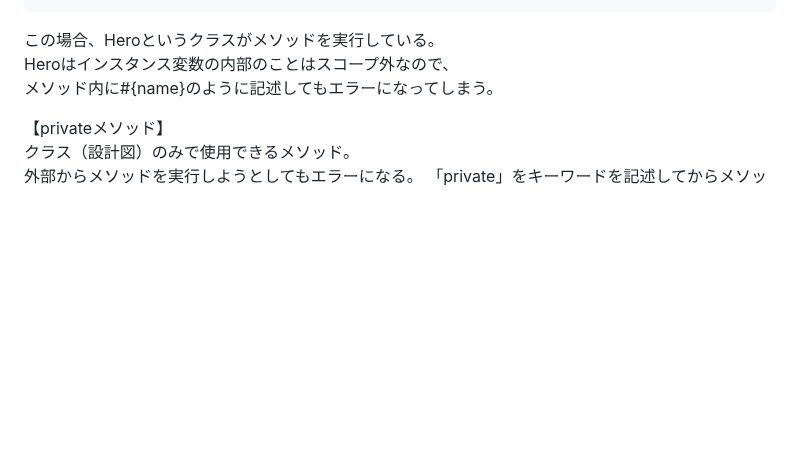
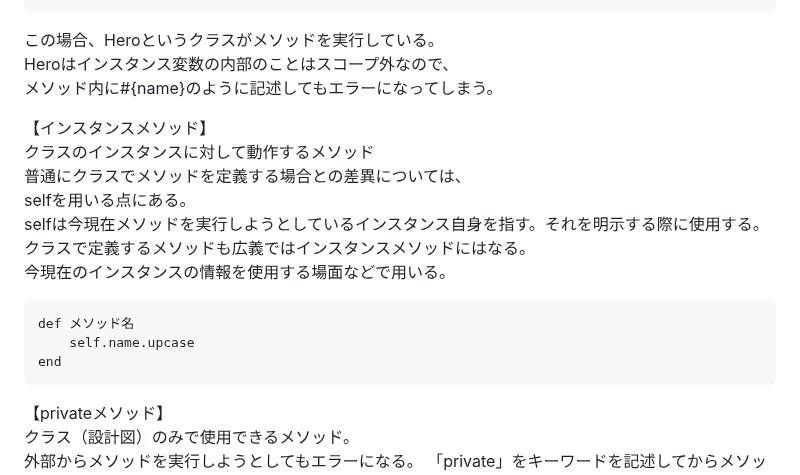
Before and after one commit to sai-V6s/study-log, a Markdown page: Ruby/オブジェクト指向実践.md, the part around the change. Rendered like a GitHub page; blank space fills up the shorter version.

````diff
--- a/Ruby/オブジェクト指向実践.md
+++ b/Ruby/オブジェクト指向実践.md
@@ -142,6 +142,20 @@ puts Hero.introduce
 Heroはインスタンス変数の内部のことはスコープ外なので、
 メソッド内に#{name}のように記述してもエラーになってしまう。
 
+【インスタンスメソッド】
+クラスのインスタンスに対して動作するメソッド
+普通にクラスでメソッドを定義する場合との差異については、
+selfを用いる点にある。
+selfは今現在メソッドを実行しようとしているインスタンス自身を指す。それを明示する際に使用する。
+クラスで定義するメソッドも広義ではインスタンスメソッドにはなる。
+今現在のインスタンスの情報を使用する場面などで用いる。
+```
+def メソッド名
+    self.name.upcase
+end
+```
+
+
 【privateメソッド】
 クラス（設計図）のみで使用できるメソッド。
 外部からメソッドを実行しようとしてもエラーになる。
````
Also changed, not shown: Rails/モデルについて深堀.md (added, +11 -0 lines), SQL/データベースとは.md (+0 -1 lines), Web/ORMとActiveRecord.md (+18 -3 lines), images/ActiveRecord命名規則.png (added), images/モデルについて深堀.png (added).
